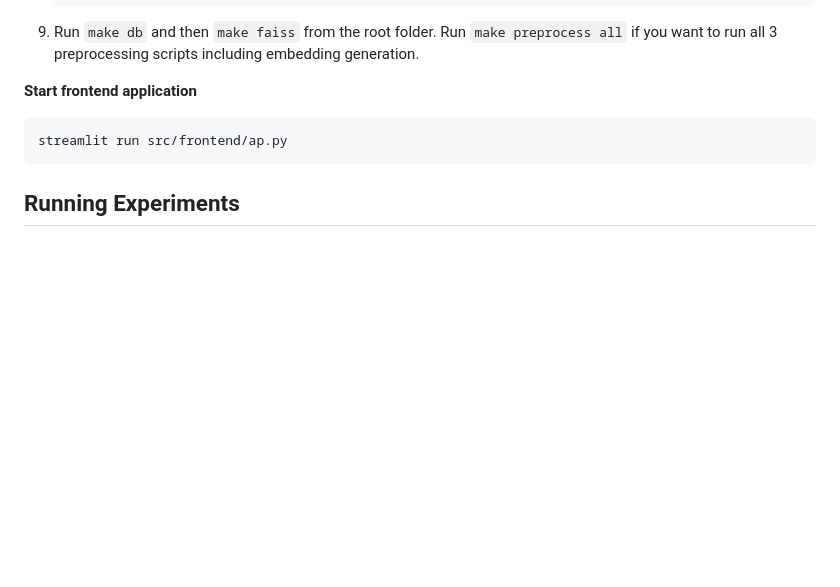
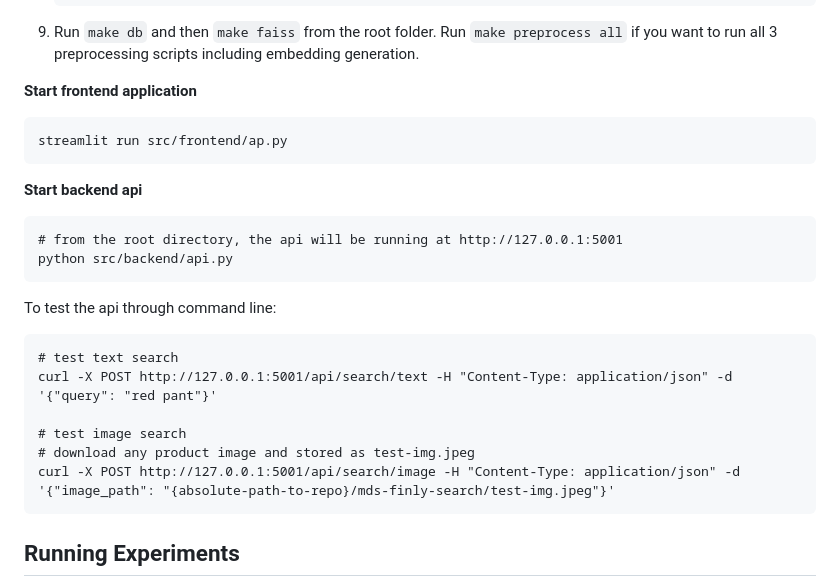
Before and after one commit to FinlyWealth/mds-finly-search, a Markdown page: README.md, the part around the change. Rendered like a GitHub page; blank space fills up the shorter version.

Commit message:
doc: updated readme about how to run the api, refs: #11

````diff
--- a/README.md
+++ b/README.md
@@ -91,6 +91,24 @@ A scalable, multimodal product search engine developed for [FinlyWealth](https:/
 streamlit run src/frontend/ap.py
 ```
 
+**Start backend api**
+
+```{bash}
+# from the root directory, the api will be running at http://127.0.0.1:5001
+python src/backend/api.py
+```
+
+To test the api through command line:
+
+```{bash}
+# test text search
+curl -X POST http://127.0.0.1:5001/api/search/text -H "Content-Type: application/json" -d '{"query": "red pant"}'
+
+# test image search
+# download any product image and stored as test-img.jpeg
+curl -X POST http://127.0.0.1:5001/api/search/image -H "Content-Type: application/json" -d '{"image_path": "{absolute-path-to-repo}/mds-finly-search/test-img.jpeg"}'
+```
+
 ## Running Experiments
 
 `experiments/experiment_pipeline.py` is designed to run multiple experiments to evaluate the performance of different retrieval components. These components can be combined with different weights in the experiment configuration to perform hybrid search.
````
